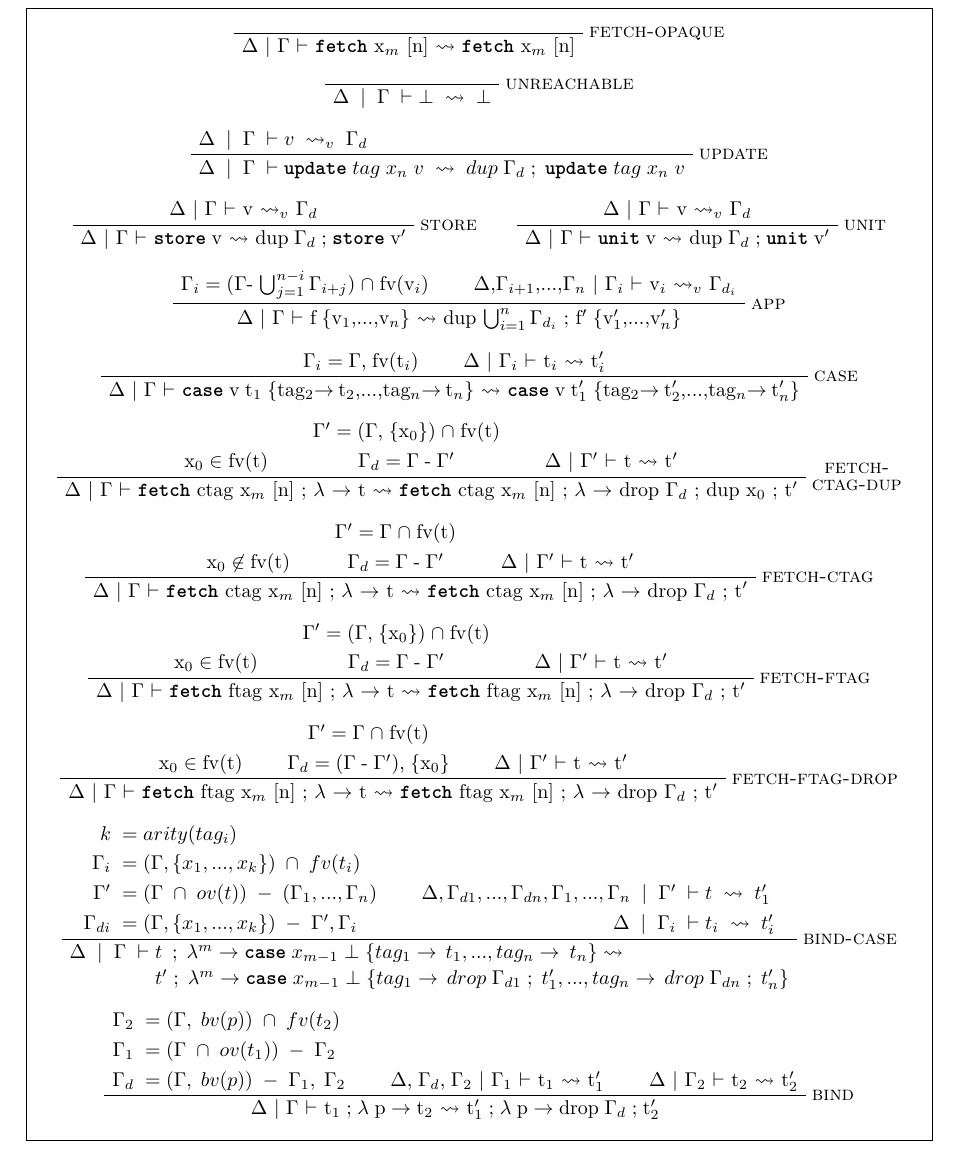
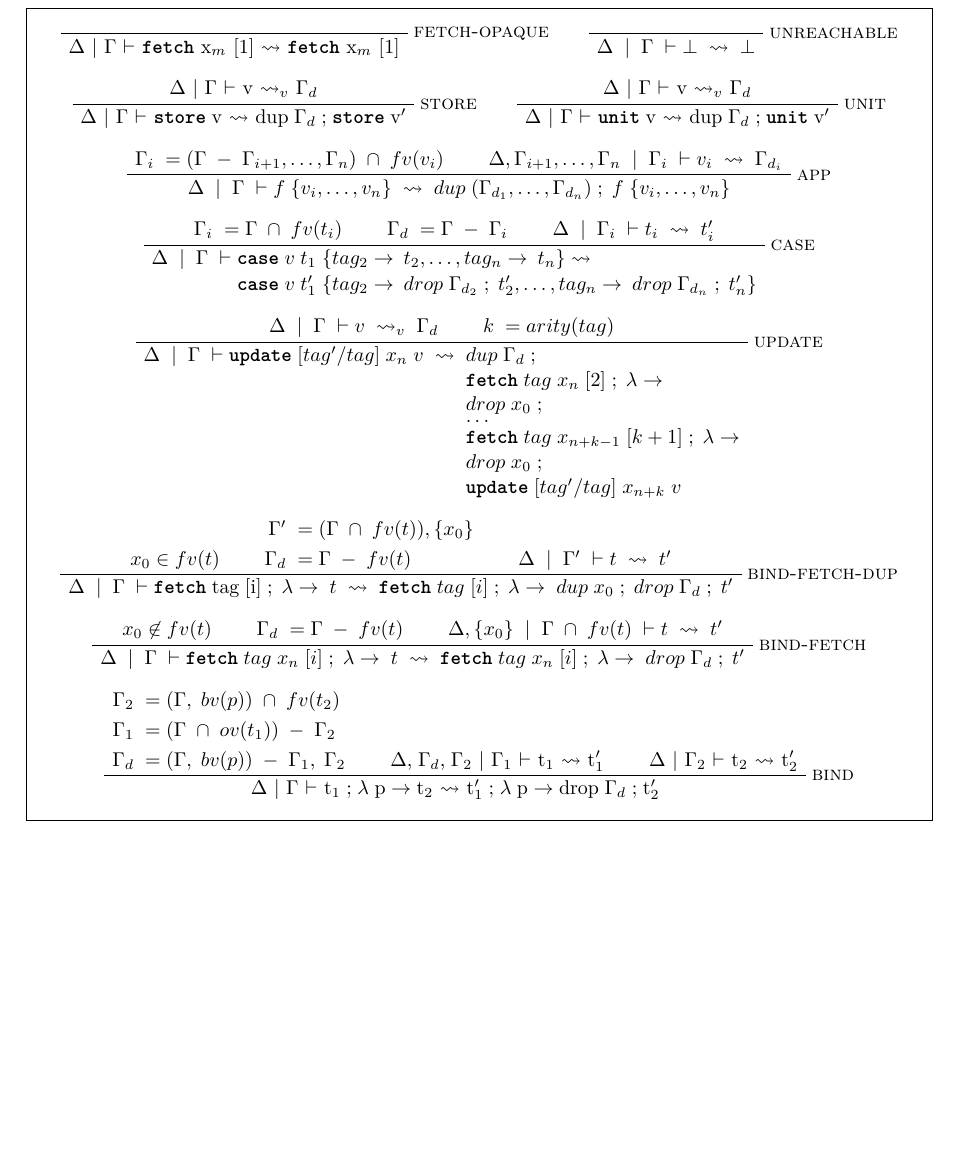
Before and after one commit to fredins/agda-llvm, a LaTeX paper (report.lagda.tex): part of page 6 of 11, cut so that both start at the same text, the shorter picture padded with empty space. The pictures show the PDF file latex/report.pdf that the author committed with the source.

Commit message:
Refactor to new update strategy, and fix Perceus rules

```diff
--- a/report.lagda.tex
+++ b/report.lagda.tex
@@ -599,30 +601,20 @@ Elements in the borrowed environment can only be applied to non-consuming operat
 We can promote an element from the borrowed environment to the owned environment by calling the function \lstinline{dup}.
 \ref{fig:perceus-rules}
 
-% TODO
-% • Use the new commands \uiJudgment, \axLet...
-% • Use \subsequence instead of \bigcup
 \begin{figure*}[hptb]
 \begin{mdframed}
 \centering
 % FETCH-OPAQUE
 \AxiomC{}
 \RightLabel{\textsc{fetch-opaque}}
-\UnaryInfC{\jm{\Delta}{\Gamma}{\lstinline|fetch| x$_m$ [n]}{\lstinline|fetch| x$_m$ [n]}}
+\UnaryInfC{\jm{\Delta}{\Gamma}{\lstinline|fetch| x$_m$ [1]}{\lstinline|fetch| x$_m$ [1]}}
 \DisplayProof
-\\
-\vspace{1em}
+%\\
+\hspace{1em}
 % ⊥
 \AxiomC{}
 \RightLabel{\textsc{unreachable}}
 \uiJudgment{\Delta}{\Gamma}{\bot}{\bot}
-\DisplayProof
-\\
-\vspace{1em}
-% UPDATE
-\axJudgmentV{\Delta}{\Gamma}{v}{\Gamma_d}
-\RightLabel{\textsc{update}}
-\uiJudgment{\Delta}{\Gamma}{\mbox{\lstinline|update|}\;tag\;x_n\;v}{dup\;\Gamma_d\;;\;\mbox{\lstinline|update|}\;tag\;x_n\;v}
 \DisplayProof
 \\
 \vspace{1em}
@@ -640,83 +632,68 @@ We can promote an element from the borrowed environment to the owned environment
 \\
 \vspace{1em}
 % APP
-\AxiomC{\Gamma$_i$\;=\;(\Gamma - $\bigcup_{j=1}^{n-i}\Gamma_{i+j}$)\;\cap\;fv(v$_i$)}
-\AxiomC{\jmv{\Delta,\Gamma$_{i+1}$,...,\Gamma$_n$}{\Gamma$_i$}{v$_i$}{\Gamma$_{d_i}$}}
+\axLet{\Gamma_i}%
+  {(\Gamma\;-\;\sequence{\Gamma_{i+1},\dots,\Gamma_n})\;\cap\;fv(v_i)}
+\axJudgment%
+  {\sequence{\Delta,\Gamma_{i+1},\dots,\Gamma_n}}%
+  {\Gamma_i}{v_i}{\Gamma_{d_i}}
 \RightLabel{\textsc{app}}
-\BinaryInfC{\jm{\Delta}{\Gamma}{f\;\{v$_1$,...,v$_n$\}}{dup $\bigcup_{i=1}^n\Gamma_{d_i}$\;; f$^\prime$\;\{v$_1^\prime$,...,v$_n^\prime$\}}}
+\biJudgment{\Delta}{\Gamma}%
+  {f\;\{\sequence{v_i,\dots,v_n}\}}%
+  {dup\;(\sequence{\Gamma_{d_1},\dots,\Gamma_{d_n}})\;;\;f\;\{\sequence{v_i,\dots,v_n}\}}%
 \DisplayProof
 \\
 \vspace{1em}
 % CASE
-\AxiomC{\Gamma$_i$\;=\;\Gamma,\;fv(t$_i$)}
-\AxiomC{\jm{\Delta}{\Gamma$_i$}{t$_i$}{t$^\prime_i$}}
+\axLet{\Gamma_i}{\Gamma\;\cap\;fv(t_i)}
+\axLet{\Gamma_d}{\Gamma\;-\;\Gamma_i}
+\axJudgment{\Delta}{\Gamma_i}{t_i}{t^\prime_i}
 \RightLabel{\textsc{case}}
-\BinaryInfC{\jm{\Delta}{\Gamma}{\lstinline|case|\;v\;t$_1$\;\{tag$_2$\rightarrow\:t$_2$,...,tag$_n$\rightarrow\:t$_n$\}}{\lstinline|case|\;v\;t$^\prime_1$\;\{tag$_2$\rightarrow\:t$^\prime_2$,...,tag$_n$\rightarrow\:t$^\prime_n$\}}}
+\triJudgmentDouble{\Delta}{\Gamma}%
+  {\mbox{\lstinline|case|}\;v\;t_1\;\{\sequence{tag_2\rightarrow\:t_2,\dots,tag_n\rightarrow\:t_n}\}}%
+  {\mbox{\lstinline|case|}\;v\;t^\prime_1\;\{\sequence{tag_2\rightarrow\:drop\;\Gamma_{d_2}\;;\;t^\prime_2,\dots,tag_n\rightarrow\:drop\;\Gamma_{d_n}\;;\;t^\prime_n}\}}
 \DisplayProof
 \\
 \vspace{1em}
-% FETCH-CTAG-DUP
-\AxiomC{x$_0$\;\in\;fv(t)}
-\AxiomC{\Gamma$^\prime$\;=\;(\Gamma,\;\{x$_0$\})\;\cap\;fv(t)}
-\noLine
-\UnaryInfC{\Gamma$_d$\;=\;\Gamma\;-\;\Gamma$^\prime$}
-\AxiomC{\jm{\Delta}{\Gamma$^\prime$}{t}{t$^\prime$}}
-\RightLabel{\textsc{\stackanchor{\textsc{fetch-}}{\textsc{ctag-dup}}}}
-\TrinaryInfC{{\jm{\Delta}{\Gamma}{\lstinline{fetch} ctag x$_m$ [n] ; λ → t}{\lstinline|fetch| ctag x$_m$ [n] ; λ → drop \Gamma$_d$ ; dup x$_0$ ; t$^\prime$}}}
+% UPDATE
+\axJudgmentV{\Delta}{\Gamma}{v}{\Gamma_d}
+\axLet{k}{arity(tag)}
+\RightLabel{\textsc{update}}
+\biJudgmentAlignRight{\Delta}{\Gamma}%
+  {\mbox{\lstinline|update|}\;[tag^\prime/tag]\;x_n\;v}%
+  {%
+    {dup\;\Gamma_d\;;} %
+    {\mbox{\lstinline|fetch|}\;tag\;x_n\;[2]\;;\;\lambda\rightarrow} %
+    {drop\;x_0\;;} %
+    {\dots} %
+    {\mbox{\lstinline|fetch|}\;tag\;x_{n+k-1}\;[k+1]\;;\;\lambda\rightarrow} %
+    {drop\;x_0\;;} %
+    {\mbox{\lstinline|update|}\;[tag^\prime/tag]\;x_{n+k}\;v}%
+  }
 \DisplayProof
 \\
 \vspace{1em}
-% FETCH-CTAG
-\AxiomC{x$_0$\;\not\in\;fv(t)}
-\AxiomC{\Gamma$^\prime$\;=\;\Gamma\;\cap\;fv(t)}
+% BIND-FETCH-DUP
+\Axiom$x_0\in\fCenter\;fv(t)$
+\axLet{\Gamma^\prime}{\sequence{(\Gamma\;\cap\;fv(t)),\{x_0\}}}
 \noLine
-\UnaryInfC{\Gamma$_d$\;=\;\Gamma\;-\;\Gamma$^\prime$}
-\AxiomC{\jm{\Delta}{\Gamma$^\prime$}{t}{t$^\prime$}}
-\RightLabel{\textsc{fetch-ctag}}
-\TrinaryInfC{\jm{\Delta}{\Gamma}{\lstinline{fetch} ctag x$_m$ [n] ; λ → t}{\lstinline|fetch| ctag x$_m$ [n] ; λ → drop \Gamma$_d$ ; t$^\prime$}}
+\uiLet{\Gamma_d}{\Gamma\;-\;fv(t)}
+\axJudgment{\Delta}{\Gamma^\prime}{t}{t^\prime}
+\RightLabel{\textsc{bind-fetch-dup}}
+\triJudgment{\Delta}{\Gamma}%
+  {\mbox{\lstinline|fetch|\;tag\;[i]}\;;\;\lambda\rightarrow\;t}%
+  {\mbox{\lstinline|fetch|}\;tag\;[i]\;;\;\lambda\rightarrow\;dup\;x_0\;;\;drop\;\Gamma_d\;;\;t^\prime}
 \DisplayProof
 \\
 \vspace{1em}
-% FETCH-FTAG TODO merge both FTAG
-\AxiomC{x$_0$\;\in\;fv(t)}
-\AxiomC{\Gamma$^\prime$\;=\;(\Gamma,\;\{x$_0$\})\;\cap\;fv(t)}
-\noLine
-\UnaryInfC{\Gamma$_d$\;=\;\Gamma\;-\;\Gamma$^\prime$}
-\AxiomC{\jm{\Delta}{\Gamma$^\prime$}{t}{t$^\prime$}}
-\RightLabel{\textsc{fetch-ftag}}
-\TrinaryInfC{\jm{\Delta}{\Gamma}{\lstinline{fetch} ftag x$_m$ [n] ; λ → t}{\lstinline|fetch| ftag x$_m$ [n] ; λ → drop \Gamma$_d$ ; t$^\prime$}}
-\DisplayProof
-\\
-\vspace{1em}
-% FETCH-FTAG-DROP
-\AxiomC{x$_0$\;\in\;fv(t)}
-\AxiomC{\Gamma$^\prime$\;=\;\Gamma\;\cap\;fv(t)}
-\noLine
-\UnaryInfC{\Gamma$_d$\;=\;(\Gamma\;-\;\Gamma$^\prime$),\;\{x$_0$\}}
-\AxiomC{\jm{\Delta}{\Gamma$^\prime$}{t}{t$^\prime$}}
-\RightLabel{\textsc{fetch-ftag-drop}}
-\TrinaryInfC{\jm{\Delta}{\Gamma}{\lstinline{fetch} ftag x$_m$ [n] ; λ → t}{\lstinline|fetch| ftag x$_m$ [n] ; λ → drop \Gamma$_d$ ; t$^\prime$}}
-\DisplayProof
-\\
-\vspace{1em}
-% ⊥-CASE
-% FIXME
-\axLet{k}{arity(tag_i)}
-\noLine
-\uiLet{\Gamma_i}{(\sequence{\Gamma,\{\sequence{x_1,...,x_k}\}})\;\cap\;fv(t_i)}
-\noLine
-\uiLet{\Gamma^\prime}{(\Gamma\;\cap\;ov(t))\;-\;(\sequence{\Gamma_1,...,\Gamma_n})}
-\noLine
-\uiLet{\Gamma_{di}}{(\sequence{\Gamma,\{\sequence{x_1,...,x_k}\}})\;-\;\sequence{\Gamma^\prime,\Gamma_i}}
-\axJudgment{\sequence{\Delta,\Gamma_{d1},...,\Gamma_{dn},\Gamma_1,...,\Gamma_n}}{\Gamma^\prime}{t}{t^\prime_1}
-\noLine
-\uiJudgment{\Delta}{\Gamma_i}{t_i}{t^\prime_i}
-\RightLabel{\textsc{bind-case}}
-\biJudgmentDouble{\Delta}{\Gamma}{%
-  t\;\:;\;\lambda^m\rightarrow\mbox{\lstinline|case|}\;x_{m-1}\;\bot\;\{tag_1\rightarrow\,t_1,...,tag_n\rightarrow\:t_n\}%
-  }{%
-    t^\prime\;;\;\lambda^m\rightarrow\mbox{\lstinline|case|}\;x_{m-1}\;\bot\;\{\sequence{tag_1\rightarrow\,drop\;\Gamma_{d1}\;;\;t^\prime_1,...,tag_n\rightarrow\,drop\;\Gamma_{dn}\;;\;t^\prime_n\}}%
-  }
+% BIND-FETCH
+\Axiom$x_0\not\in\fCenter\;fv(t)$
+\axLet{\Gamma_d}{\Gamma\;-\;fv(t)}
+\axJudgment{\sequence{\Delta,\{x_0\}}}{\Gamma\;\cap\;fv(t)}{t}{t^\prime}
+\RightLabel{\textsc{bind-fetch}}
+\triJudgment{\Delta}{\Gamma}%
+  {\mbox{\lstinline|fetch|}\;tag\;x_n\;[i]\;;\;\lambda\rightarrow\;t}%
+  {\mbox{\lstinline|fetch|}\;tag\;x_n\;[i]\;;\;\lambda\rightarrow\;drop\;\Gamma_d\;;\;t^\prime}
 \DisplayProof
 \\
 \vspace{1em}
```
Also changed, not shown: latex/report.pdf, report.lagda.tex (6 more changed lines), 6 other files.
